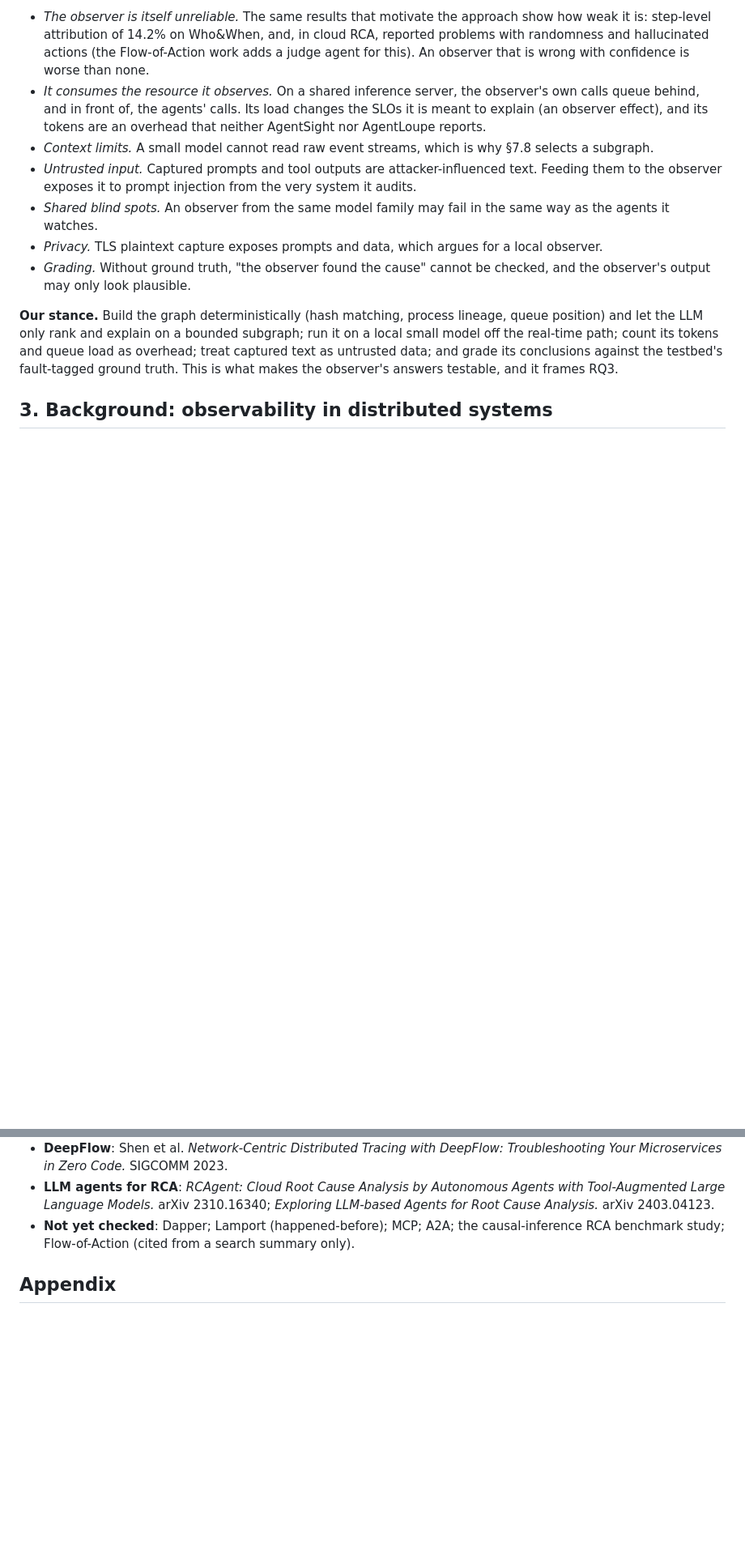
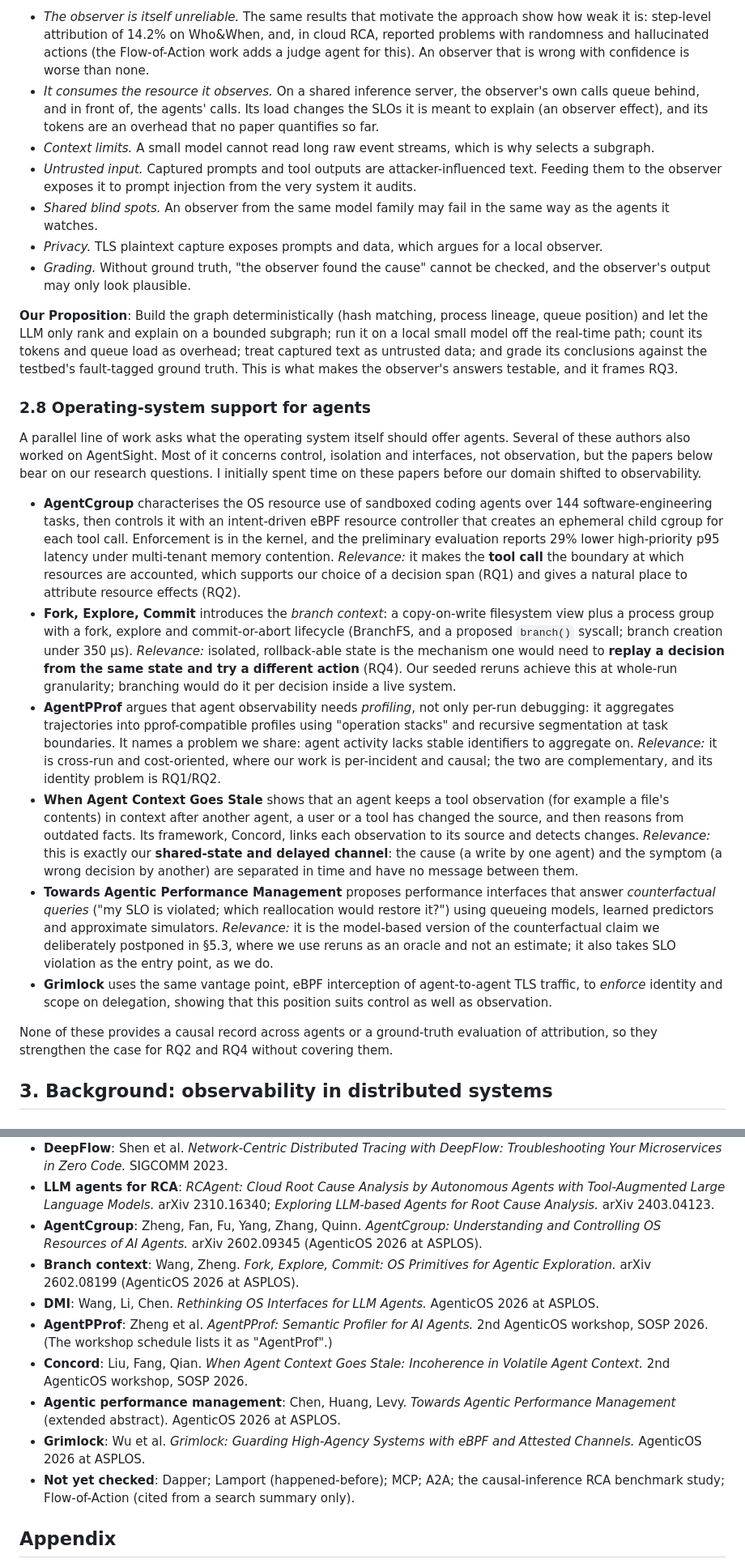
Before and after one commit to Majestic9169/mas-observe, a Markdown page: report/report.md, 2 parts joined by grey strips. Shown at 81% size. Rendered like a GitHub page; blank space fills up the shorter version.

```diff
--- a/report/report.md
+++ b/report/report.md
@@ -147,14 +160,27 @@ A visible trend in this literature is to use LLMs to observe, evaluate and expla
 **What it costs.**
 
 - *The observer is itself unreliable.* The same results that motivate the approach show how weak it is: step-level attribution of 14.2% on Who&When, and, in cloud RCA, reported problems with randomness and hallucinated actions (the Flow-of-Action work adds a judge agent for this). An observer that is wrong with confidence is worse than none.
-- *It consumes the resource it observes.* On a shared inference server, the observer's own calls queue behind, and in front of, the agents' calls. Its load changes the SLOs it is meant to explain (an observer effect), and its tokens are an overhead that neither AgentSight nor AgentLoupe reports.
-- *Context limits.* A small model cannot read raw event streams, which is why §7.8 selects a subgraph.
+- *It consumes the resource it observes.* On a shared inference server, the observer's own calls queue behind, and in front of, the agents' calls. Its load changes the SLOs it is meant to explain (an observer effect), and its tokens are an overhead that no paper quantifies so far.
+- *Context limits.* A small model cannot read long raw event streams, which is why selects a subgraph.
 - *Untrusted input.* Captured prompts and tool outputs are attacker-influenced text. Feeding them to the observer exposes it to prompt injection from the very system it audits.
 - *Shared blind spots.* An observer from the same model family may fail in the same way as the agents it watches.
 - *Privacy.* TLS plaintext capture exposes prompts and data, which argues for a local observer.
 - *Grading.* Without ground truth, "the observer found the cause" cannot be checked, and the observer's output may only look plausible.
 
-**Our stance.** Build the graph deterministically (hash matching, process lineage, queue position) and let the LLM only rank and explain on a bounded subgraph; run it on a local small model off the real-time path; count its tokens and queue load as overhead; treat captured text as untrusted data; and grade its conclusions against the testbed's fault-tagged ground truth. This is what makes the observer's answers testable, and it frames RQ3.
+**Our Proposition**: Build the graph deterministically (hash matching, process lineage, queue position) and let the LLM only rank and explain on a bounded subgraph; run it on a local small model off the real-time path; count its tokens and queue load as overhead; treat captured text as untrusted data; and grade its conclusions against the testbed's fault-tagged ground truth. This is what makes the observer's answers testable, and it frames RQ3.
+
+### 2.8 Operating-system support for agents
+
+A parallel line of work asks what the operating system itself should offer agents. Several of these authors also worked on AgentSight. Most of it concerns control, isolation and interfaces, not observation, but the papers below bear on our research questions. I initially spent time on these papers before our domain shifted to observability.
+
+- **AgentCgroup** characterises the OS resource use of sandboxed coding agents over 144 software-engineering tasks, then controls it with an intent-driven eBPF resource controller that creates an ephemeral child cgroup for each tool call. Enforcement is in the kernel, and the preliminary evaluation reports 29% lower high-priority p95 latency under multi-tenant memory contention. *Relevance:* it makes the **tool call** the boundary at which resources are accounted, which supports our choice of a decision span (RQ1) and gives a natural place to attribute resource effects (RQ2).
+- **Fork, Explore, Commit** introduces the *branch context*: a copy-on-write filesystem view plus a process group with a fork, explore and commit-or-abort lifecycle (BranchFS, and a proposed `branch()` syscall; branch creation under 350 μs). *Relevance:* isolated, rollback-able state is the mechanism one would need to **replay a decision from the same state and try a different action** (RQ4). Our seeded reruns achieve this at whole-run granularity; branching would do it per decision inside a live system.
+- **AgentPProf** argues that agent observability needs *profiling*, not only per-run debugging: it aggregates trajectories into pprof-compatible profiles using "operation stacks" and recursive segmentation at task boundaries. It names a problem we share: agent activity lacks stable identifiers to aggregate on. *Relevance:* it is cross-run and cost-oriented, where our work is per-incident and causal; the two are complementary, and its identity problem is RQ1/RQ2.
+- **When Agent Context Goes Stale** shows that an agent keeps a tool observation (for example a file's contents) in context after another agent, a user or a tool has changed the source, and then reasons from outdated facts. Its framework, Concord, links each observation to its source and detects changes. *Relevance:* this is exactly our **shared-state and delayed channel**: the cause (a write by one agent) and the symptom (a wrong decision by another) are separated in time and have no message between them.
+- **Towards Agentic Performance Management** proposes performance interfaces that answer *counterfactual queries* ("my SLO is violated; which reallocation would restore it?") using queueing models, learned predictors and approximate simulators. *Relevance:* it is the model-based version of the counterfactual claim we deliberately postponed in §5.3, where we use reruns as an oracle and not an estimate; it also takes SLO violation as the entry point, as we do.
+- **Grimlock** uses the same vantage point, eBPF interception of agent-to-agent TLS traffic, to *enforce* identity and scope on delegation, showing that this position suits control as well as observation.
+
+None of these provides a causal record across agents or a ground-truth evaluation of attribution, so they strengthen the case for RQ2 and RQ4 without covering them.
 
 ## 3. Background: observability in distributed systems
 
@@ -457,6 +485,13 @@ Citations are by name in the text. Entries below were checked against their arXi
 - **Parrot**: Lin et al. *Parrot: Efficient Serving of LLM-Based Applications with Semantic Variable.* OSDI 2024.
 - **DeepFlow**: Shen et al. *Network-Centric Distributed Tracing with DeepFlow: Troubleshooting Your Microservices in Zero Code.* SIGCOMM 2023.
 - **LLM agents for RCA**: *RCAgent: Cloud Root Cause Analysis by Autonomous Agents with Tool-Augmented Large Language Models.* arXiv 2310.16340; *Exploring LLM-based Agents for Root Cause Analysis.* arXiv 2403.04123.
+- **AgentCgroup**: Zheng, Fan, Fu, Yang, Zhang, Quinn. *AgentCgroup: Understanding and Controlling OS Resources of AI Agents.* arXiv 2602.09345 (AgenticOS 2026 at ASPLOS).
+- **Branch context**: Wang, Zheng. *Fork, Explore, Commit: OS Primitives for Agentic Exploration.* arXiv 2602.08199 (AgenticOS 2026 at ASPLOS).
+- **DMI**: Wang, Li, Chen. *Rethinking OS Interfaces for LLM Agents.* AgenticOS 2026 at ASPLOS.
+- **AgentPProf**: Zheng et al. *AgentPProf: Semantic Profiler for AI Agents.* 2nd AgenticOS workshop, SOSP 2026. (The workshop schedule lists it as "AgentProf".)
+- **Concord**: Liu, Fang, Qian. *When Agent Context Goes Stale: Incoherence in Volatile Agent Context.* 2nd AgenticOS workshop, SOSP 2026.
+- **Agentic performance management**: Chen, Huang, Levy. *Towards Agentic Performance Management* (extended abstract). AgenticOS 2026 at ASPLOS.
+- **Grimlock**: Wu et al. *Grimlock: Guarding High-Agency Systems with eBPF and Attested Channels.* AgenticOS 2026 at ASPLOS.
 - **Not yet checked**: Dapper; Lamport (happened-before); MCP; A2A; the causal-inference RCA benchmark study; Flow-of-Action (cited from a search summary only).
 
 ## Appendix
```
Also changed, not shown: other parts of report/report.md (+27 -8 lines), report/assets/agentic-arch.png (added), 1 other file.
